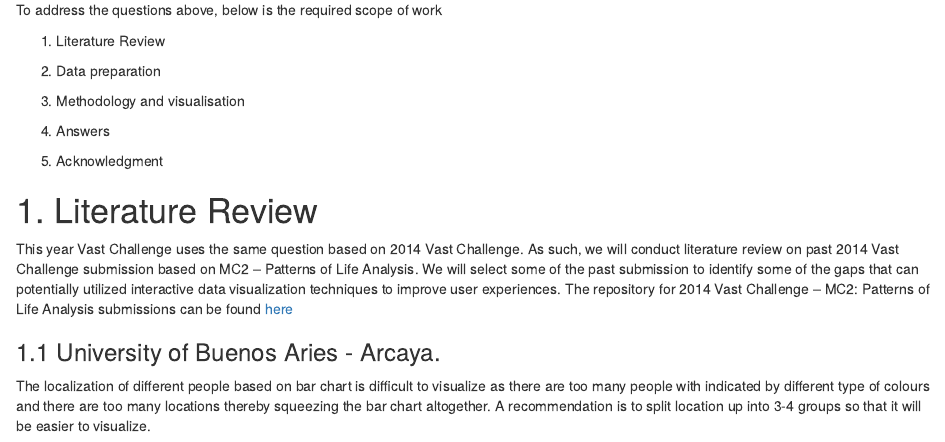
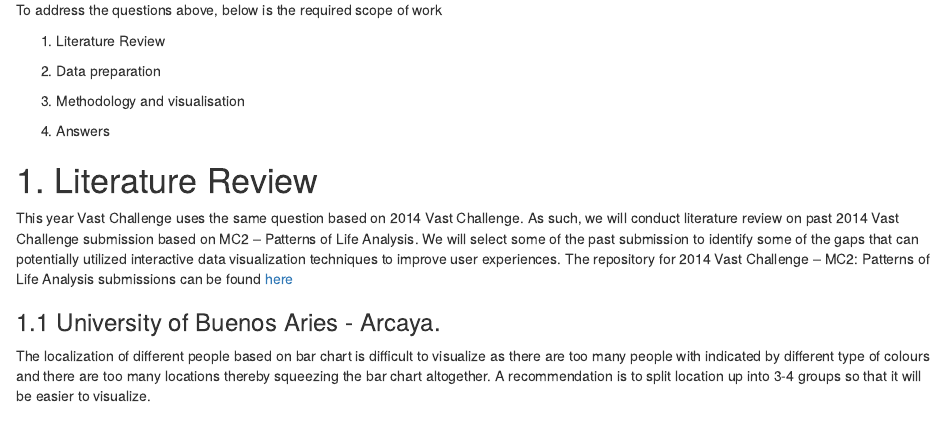
Before and after one commit to ongcheehong/VA-assignment, an R Markdown document (_posts/2021-07-28-vast-challenge-assignment-part-1/vast-challenge-assignment-part-1.Rmd): the page in a window 1100 px wide, from 960 px down. Rendered offline with R 4.5, knitr and Pandoc, with nearby package versions; drawn as R Markdown's standard HTML page in place of the format the file asks for; some code elsewhere in the file could not run offline.

Commit message:
Twenty Thirdth Commit

```diff
--- a/_posts/2021-07-28-vast-challenge-assignment-part-1/vast-challenge-assignment-part-1.Rmd
+++ b/_posts/2021-07-28-vast-challenge-assignment-part-1/vast-challenge-assignment-part-1.Rmd
@@ -49,8 +50,6 @@ To address the questions above, below is the required scope of work
 3. Methodology and visualisation
 
 4. Answers
-
-5. Acknowledgment
 
 
 # 1. Literature Review
```
Also changed, not shown: _posts/2021-07-28-vast-challenge-assignment-part-1/vast-challenge-assignment-part-1.html, _posts/2021-07-28-vast-challenge-assignment-part-1/vast-challenge-assignment-part-1.Rmd (1 more changed lines), 3 other files.
